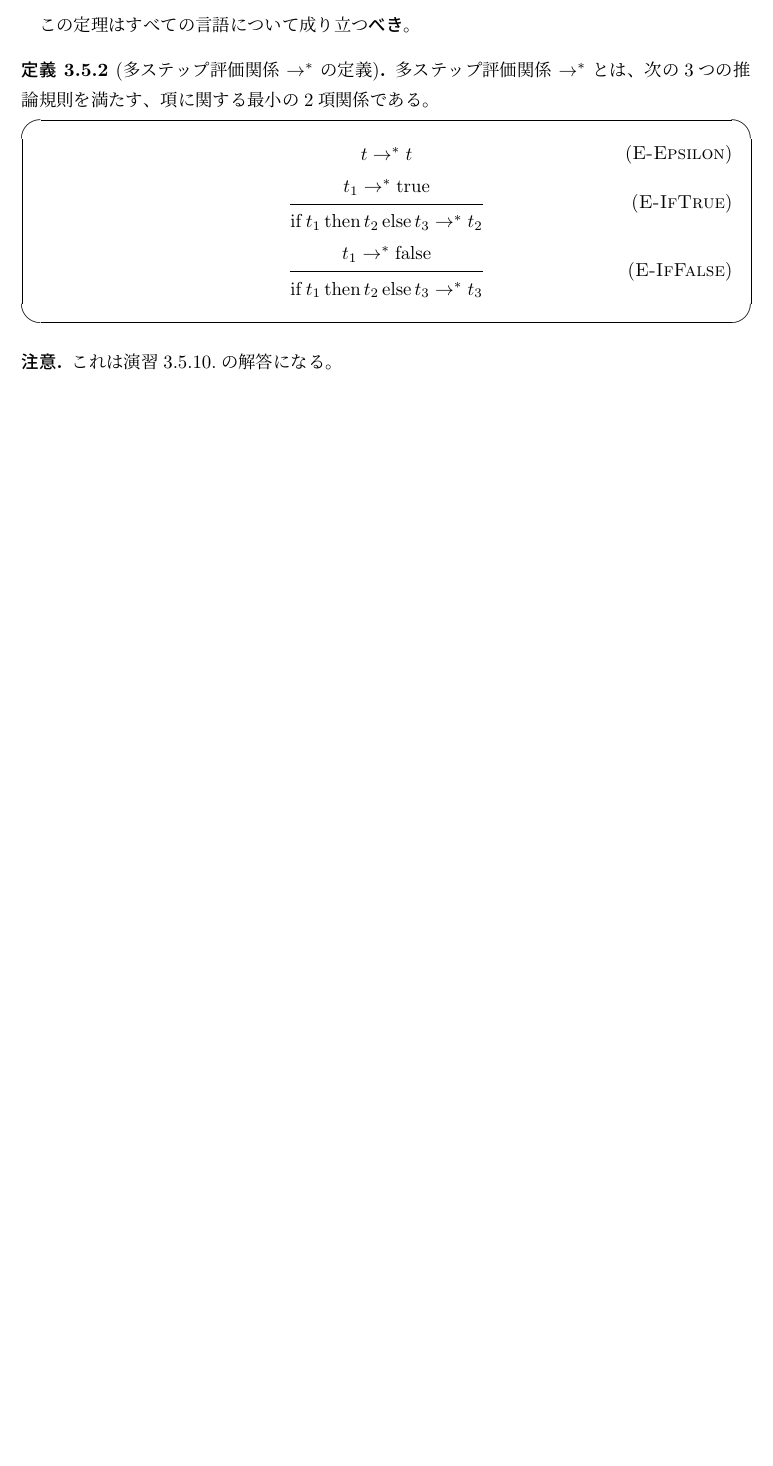
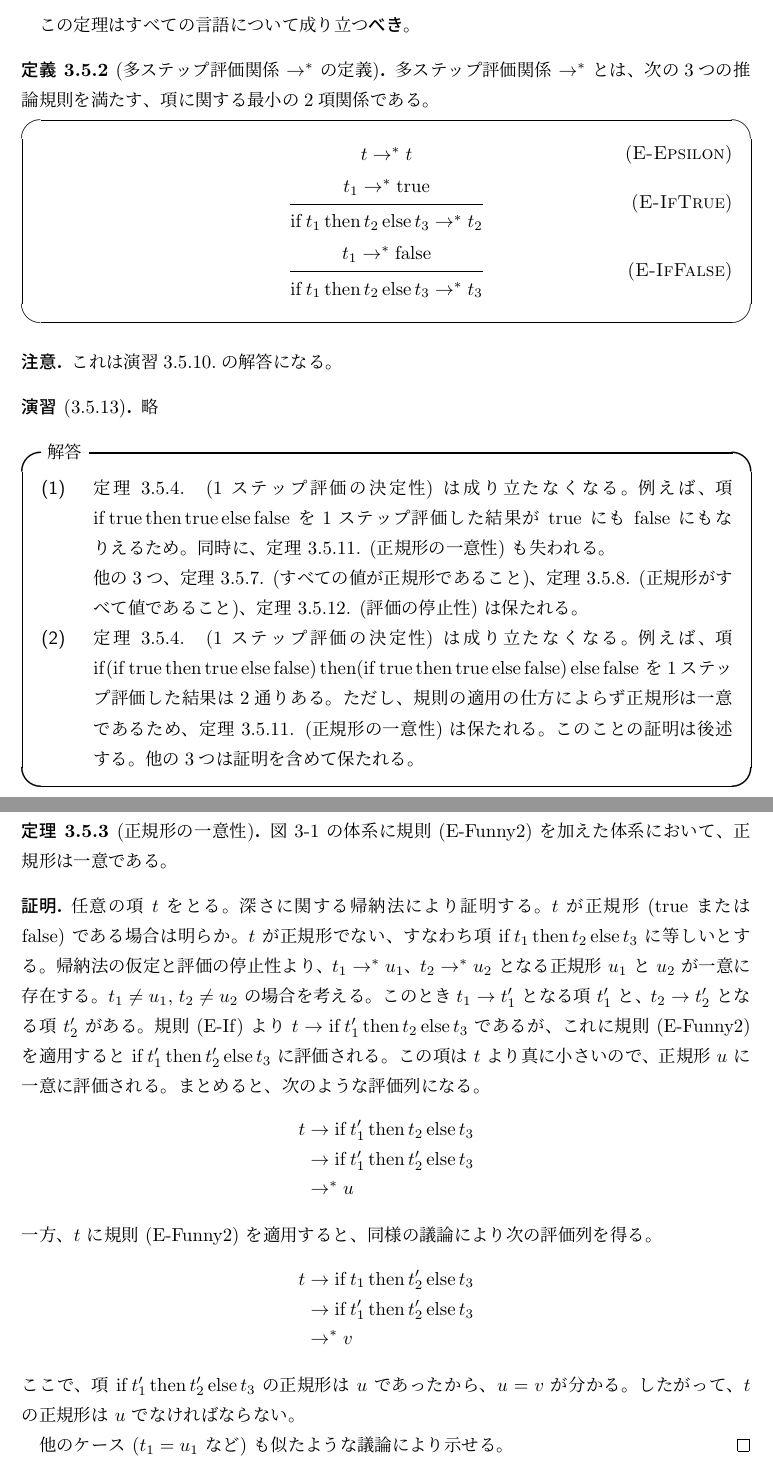
Before and after one commit to vain0/VainZero.Reading.TypesAndProgrammingLanguages, a LaTeX book (documents/book.tex, which reads documents/chapter-03.tex, documents/utility.tex): part of page 10 of 11 before the commit and two parts of pages 10 and 11 of 12 after it, the two joined at a grey line, cut so that both start at the same text, the shorter picture padded with empty space. Compiled offline with pLaTeX and dvipdfmx.

Commit message:
Solve 3.5.13.

```diff
--- a/documents/chapter-03.tex
+++ b/documents/chapter-03.tex
@@ -169,3 +169,79 @@
 \begin{jremark*}
   これは演習3.5.10.の解答になる。
 \end{jremark*}
+
+\begin{jexercise*}[3.5.13]
+  略
+\end{jexercise*}
+\begin{itembox}[l]{解答}
+  \begin{description}
+    \item[(1)]
+      定理 3.5.4. (1ステップ評価の決定性) は成り立たなくなる。
+      例えば、項 $\operatorname{if} \true \then \true \operatorname{else} \false$ を1ステップ評価した結果が $\true$ にも $\false$ にもなりえるため。
+      同時に、定理 3.5.11. (正規形の一意性) も失われる。
+
+      他の3つ、定理 3.5.7. (すべての値が正規形であること)、
+      定理 3.5.8. (正規形がすべて値であること)、
+      定理 3.5.12. (評価の停止性) は保たれる。
+    \item[(2)]
+      定理 3.5.4. (1ステップ評価の決定性) は成り立たなくなる。
+      例えば、項
+      $
+        \operatorname{if}
+          (\operatorname{if} \true
+            \then \true
+            \operatorname{else} \false
+          )
+        \then
+          (\operatorname{if} \true
+            \then \true
+            \operatorname{else} \false
+          )
+        \operatorname{else} \false
+      $
+      を1ステップ評価した結果は2通りある。
+      ただし、規則の適用の仕方によらず正規形は一意であるため、定理 3.5.11. (正規形の一意性) は保たれる。
+      このことの証明は後述する。
+      他の3つは証明を含めて保たれる。
+  \end{description}
+\end{itembox}
+
+\begin{jtheorem}[正規形の一意性]
+  図 3-1 の体系に規則 (E-Funny2) を加えた体系において、正規形は一意である。
+\end{jtheorem}
+\begin{jproof}
+  任意の項 $t$ をとる。
+  深さに関する帰納法により証明する。
+  $t$ が正規形 ($\true$ または $\false$) である場合は明らか。
+  $t$ が正規形でない、すなわち項 $\IfThenElse{t_1}{t_2}{t_3}$ に等しいとする。
+  帰納法の仮定と評価の停止性より、
+    $t_1 \to^* u_1$、
+    $t_2 \to^* u_2$
+  となる正規形 $u_1$ と $u_2$ が一意に存在する。
+  $t_1 \not= u_1$, $t_2 \not= u_2$ の場合を考える。
+  このとき
+    $t_1 \to t'_1$ となる項 $t'_1$ と、
+    $t_2 \to t'_2$ となる項 $t'_2$
+  がある。
+  規則 (E-If) より $t \to \IfThenElse{t'_1}{t_2}{t_3}$ であるが、これに規則 (E-Funny2) を適用すると $\IfThenElse{t'_1}{t'_2}{t_3}$ に評価される。
+  この項は $t$ より真に小さいので、正規形 $u$ に一意に評価される。
+  まとめると、次のような評価列になる。
+  \begin{align*}
+    t
+    & \to \IfThenElse{t'_1}{t_2}{t_3}
+    \\ & \to \IfThenElse{t'_1}{t'_2}{t_3}
+    \\ & \to^* u
+  \end{align*}
+  一方、$t$ に規則 (E-Funny2) を適用すると、同様の議論により次の評価列を得る。
+  \begin{align*}
+    t
+    & \to \IfThenElse{t_1}{t'_2}{t_3}
+    \\ & \to \IfThenElse{t'_1}{t'_2}{t_3}
+    \\ & \to^* v
+  \end{align*}
+  ここで、項 $\IfThenElse{t'_1}{t'_2}{t_3}$ の正規形は $u$ であったから、$u = v$ が分かる。
+  したがって、$t$ の正規形は $u$ でなければならない。
+
+  他のケース ($t_1 = u_1$ など) も似たような議論により示せる。
+  \qed
+\end{jproof}
--- a/documents/utility.tex
+++ b/documents/utility.tex
@@ -45,3 +45,8 @@
 \newcommand{\false}{\operatorname{false}}
 \newcommand{\depth}{\operatorname{depth}}
 \newcommand{\then}{\operatorname{then}}
+\newcommand{\IfThenElse}[3]{
+  \operatorname{if} #1
+  \operatorname{then} #2
+  \operatorname{else} #3
+}
```
